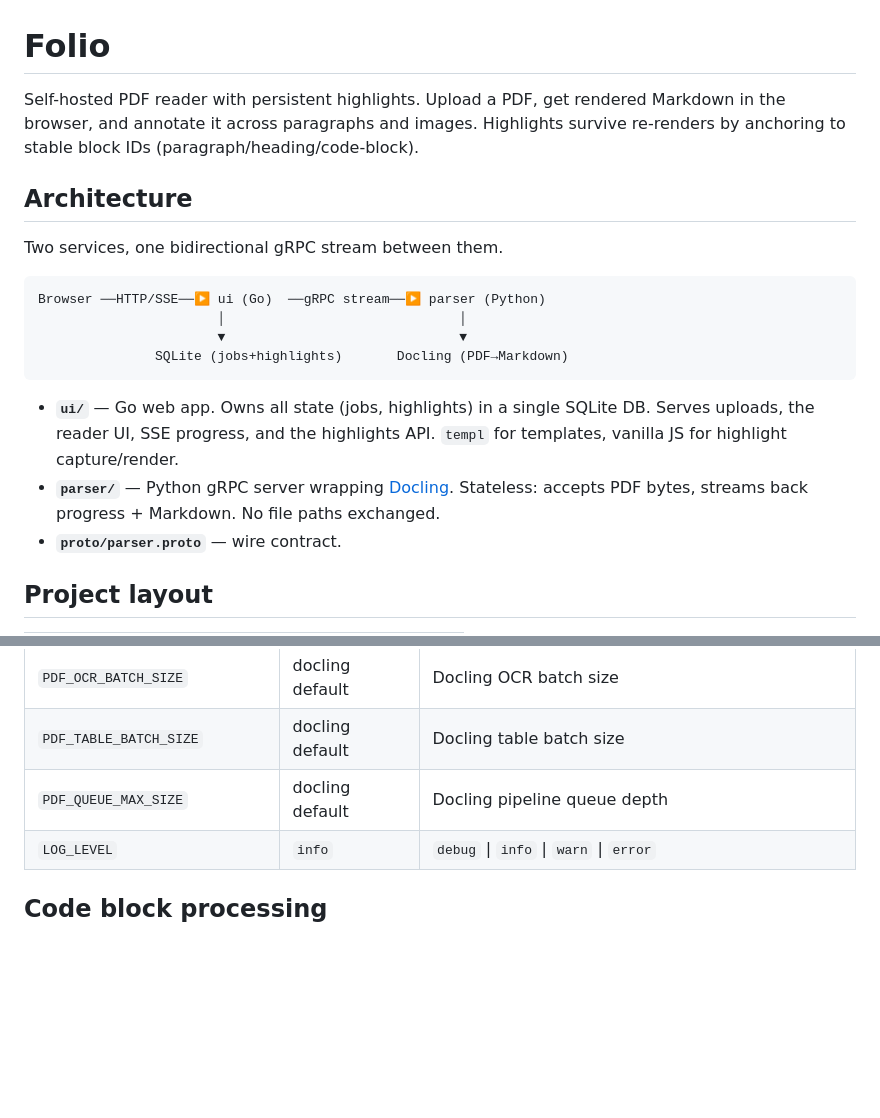
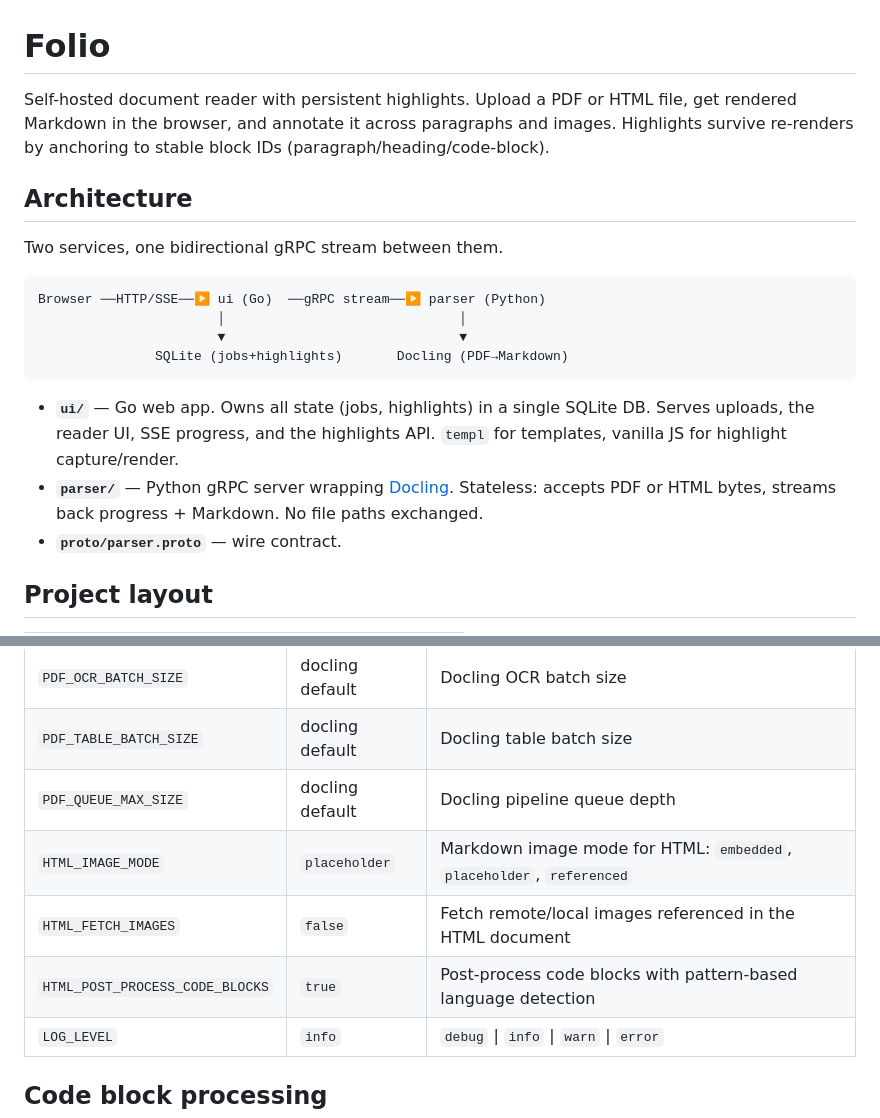
Before and after one commit to GustavoCaso/folio, a Markdown page: README.md, 2 parts joined by grey strips. GitHub-like rendering; blank space fills up the shorter version.

````diff
--- a/README.md
+++ b/README.md
@@ -1,6 +1,6 @@
 # Folio
 
-Self-hosted PDF reader with persistent highlights. Upload a PDF, get rendered Markdown in the browser, and annotate it across paragraphs and images. Highlights survive re-renders by anchoring to stable block IDs (paragraph/heading/code-block).
+Self-hosted document reader with persistent highlights. Upload a PDF or HTML file, get rendered Markdown in the browser, and annotate it across paragraphs and images. Highlights survive re-renders by anchoring to stable block IDs (paragraph/heading/code-block).
 
 ## Architecture
 
@@ -14,7 +14,7 @@ Browser ──HTTP/SSE──▶ ui (Go)  ──gRPC stream──▶ parser (Pyth
 ```
 
 - **`ui/`** — Go web app. Owns all state (jobs, highlights) in a single SQLite DB. Serves uploads, the reader UI, SSE progress, and the highlights API. `templ` for templates, vanilla JS for highlight capture/render.
-- **`parser/`** — Python gRPC server wrapping [Docling](https://github.com/docling-project/docling). Stateless: accepts PDF bytes, streams back progress + Markdown. No file paths exchanged.
+- **`parser/`** — Python gRPC server wrapping [Docling](https://github.com/docling-project/docling). Stateless: accepts PDF or HTML bytes, streams back progress + Markdown. No file paths exchanged.
 - **`proto/parser.proto`** — wire contract.
 
 
@@ -79,6 +79,9 @@ The `compose.yaml` serves as an example way of configuring Folio.
 | `PDF_OCR_BATCH_SIZE` | docling default | Docling OCR batch size |
 | `PDF_TABLE_BATCH_SIZE` | docling default | Docling table batch size |
 | `PDF_QUEUE_MAX_SIZE` | docling default | Docling pipeline queue depth |
+| `HTML_IMAGE_MODE` | `placeholder` | Markdown image mode for HTML: `embedded`, `placeholder`, `referenced` |
+| `HTML_FETCH_IMAGES` | `false` | Fetch remote/local images referenced in the HTML document |
+| `HTML_POST_PROCESS_CODE_BLOCKS` | `true` | Post-process code blocks with pattern-based language detection |
 | `LOG_LEVEL` | `info` | `debug` \| `info` \| `warn` \| `error` |
 
 ## Code block processing
````
